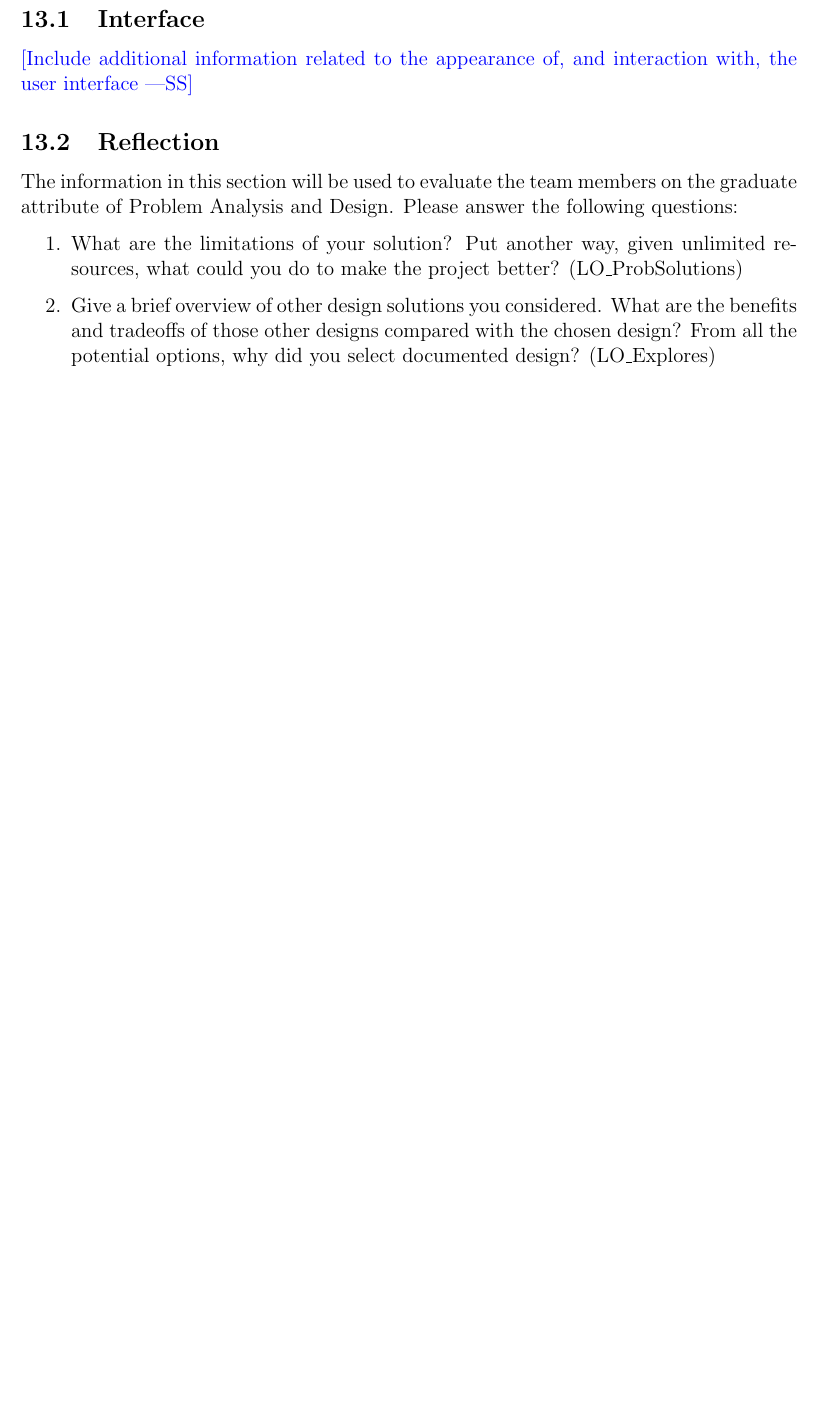
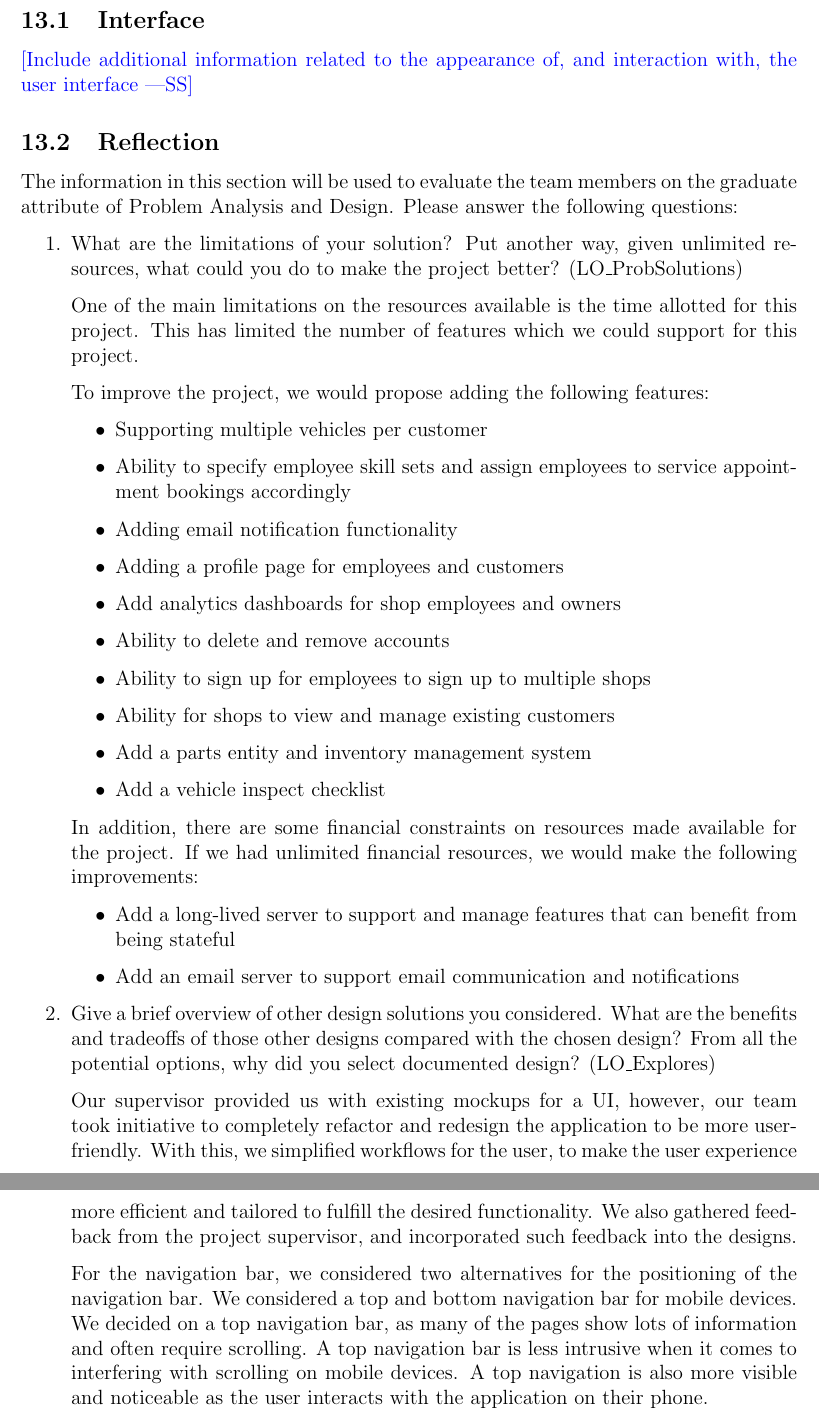
Before and after one commit to arkinmodi/project-sayyara, a LaTeX document (docs/Design/SystDesign/SystDes.tex): part of page 49 of 49 before the commit and two parts of pages 49 and 50 of 50 after it, the two joined at a grey line, cut so that both start at the same text, the shorter picture padded with empty space. Compiled offline with pdfLaTeX.

Commit message:
[Design] [SD] Add reflection (#428)
* Add reflection

* Update docs/Design/SystDesign/SystDes.tex

Co-authored-by: Arkin Modi <16737086+arkinmodi@users.noreply.github.com>

Co-authored-by: joyxiao99 <34189744+joyxiao99@users.noreply.github.com>
Co-authored-by: Arkin Modi <16737086+arkinmodi@users.noreply.github.com>

```diff
--- a/docs/Design/SystDesign/SystDes.tex
+++ b/docs/Design/SystDesign/SystDes.tex
@@ -591,9 +592,49 @@ of Problem Analysis and Design. Please answer the following questions:
 \begin{enumerate}
 	\item What are the limitations of your solution? Put another way, given unlimited resources, what could
 	      you do to make the project better? (LO\_ProbSolutions)
+
+	      One of the main limitations on the resources available is the time allotted for this project. This
+	      has limited the number of features which we could support for this project.
+
+	      To improve the project, we would propose adding the following features:
+	      \begin{itemize}
+		      \item Supporting multiple vehicles per customer
+		      \item Ability to specify employee skill sets and assign employees to service appointment bookings
+		            accordingly
+		      \item Adding email notification functionality
+		      \item Adding a profile page for employees and customers
+		      \item Add analytics dashboards for shop employees and owners
+		      \item Ability to delete and remove accounts
+		      \item Ability to sign up for employees to sign up to multiple shops
+		      \item Ability for shops to view and manage existing customers
+		      \item Add a parts entity and inventory management system
+		      \item Add a vehicle inspect checklist
+	      \end{itemize}
+
+	      In addition, there are some financial constraints on resources made available for the project. If
+	      we had unlimited financial resources, we would make the following improvements:
+	      \begin{itemize}
+		      \item Add a long-lived server to support and manage features that can benefit from being stateful
+		      \item Add an email server to support email communication and notifications
+	      \end{itemize}
+
 	\item Give a brief overview of other design solutions you considered. What are the benefits and tradeoffs
 	      of those other designs compared with the chosen design? From all the potential options, why did you
 	      select documented design? (LO\_Explores)
+
+	      Our supervisor provided us with existing mockups for a UI, however, our team took initiative to
+	      completely refactor and redesign the application to be more user-friendly. With this, we simplified
+	      workflows for the user, to make the user experience more efficient and tailored to fulfill the
+	      desired functionality. We also gathered feedback from the project supervisor, and incorporated such
+	      feedback into the designs.
+
+	      For the navigation bar, we considered two alternatives for the positioning of the navigation bar.
+	      We considered a top and bottom navigation bar for mobile devices. We decided on a top navigation
+	      bar, as many of the pages show lots of information and often require scrolling. A top navigation
+	      bar is less intrusive when it comes to interfering with scrolling on mobile devices. A top
+	      navigation is also more visible and noticeable as the user interacts with the application on their
+	      phone.
+
 \end{enumerate}
 
 \end{document}
```
Also changed, not shown: docs/Design/SystDesign/SystDes.tex (1 more changed lines).
